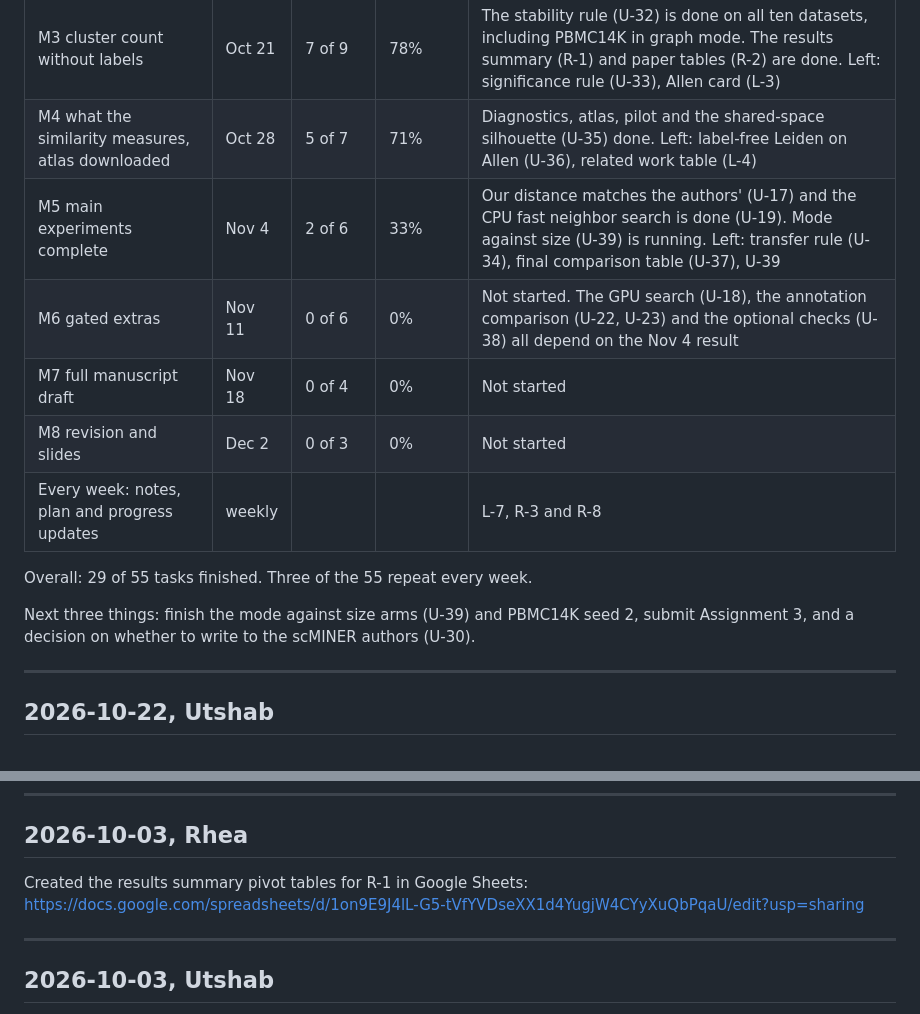
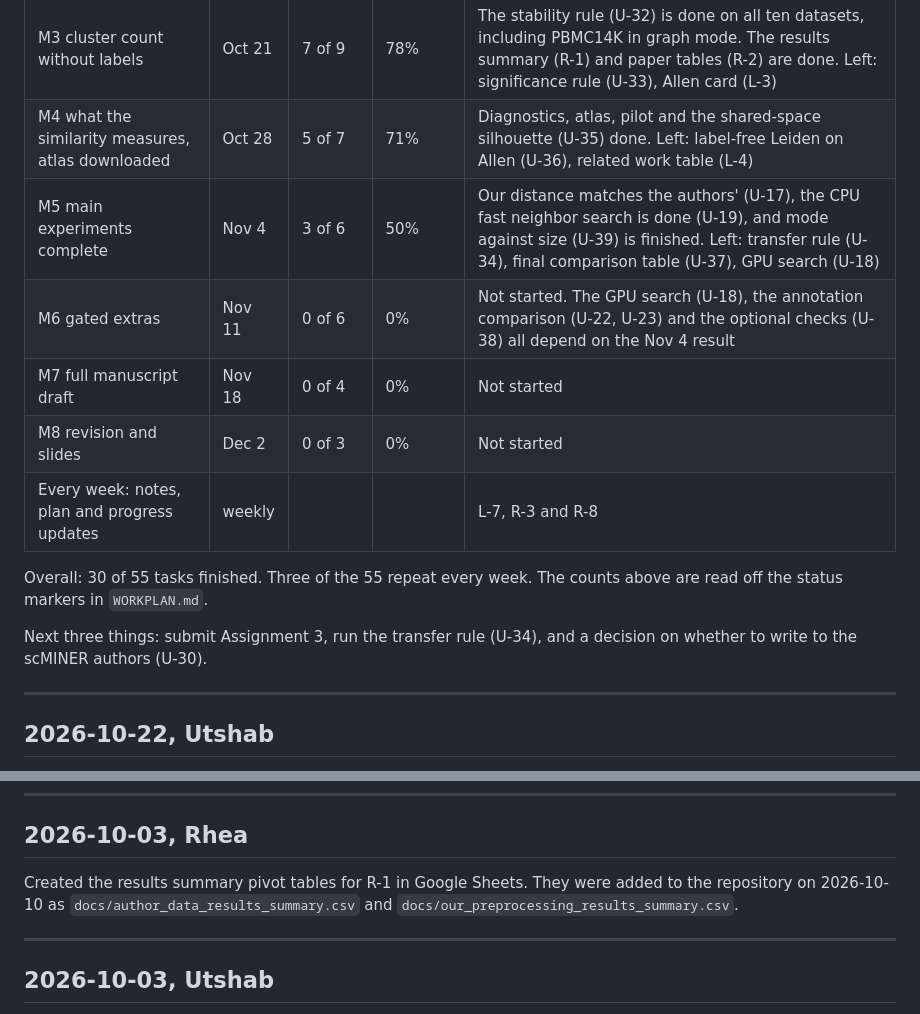
Before and after one commit to utshabkg/scminer-clustering, a Markdown page: PROGRESS.md, 2 parts joined by grey strips. Rendered like a GitHub page.

```diff
--- a/PROGRESS.md
+++ b/PROGRESS.md
@@ -13,15 +13,15 @@ Updated: 2026-10-22. Counts follow the Milestone column in `WORKPLAN.md`.
 | M2 reproduce the paper, Assignment 2 report | Oct 14 | 7 of 9 | 78% | Ten benchmark sets run, nine reproduce within 0.05. Report submitted (U-31). Left: contacting the authors (U-30), PBMC14K card (L-2) |
 | M3 cluster count without labels | Oct 21 | 7 of 9 | 78% | The stability rule (U-32) is done on all ten datasets, including PBMC14K in graph mode. The results summary (R-1) and paper tables (R-2) are done. Left: significance rule (U-33), Allen card (L-3) |
 | M4 what the similarity measures, atlas downloaded | Oct 28 | 5 of 7 | 71% | Diagnostics, atlas, pilot and the shared-space silhouette (U-35) done. Left: label-free Leiden on Allen (U-36), related work table (L-4) |
-| M5 main experiments complete | Nov 4 | 2 of 6 | 33% | Our distance matches the authors' (U-17) and the CPU fast neighbor search is done (U-19). Mode against size (U-39) is running. Left: transfer rule (U-34), final comparison table (U-37), U-39 |
+| M5 main experiments complete | Nov 4 | 3 of 6 | 50% | Our distance matches the authors' (U-17), the CPU fast neighbor search is done (U-19), and mode against size (U-39) is finished. Left: transfer rule (U-34), final comparison table (U-37), GPU search (U-18) |
 | M6 gated extras | Nov 11 | 0 of 6 | 0% | Not started. The GPU search (U-18), the annotation comparison (U-22, U-23) and the optional checks (U-38) all depend on the Nov 4 result |
 | M7 full manuscript draft | Nov 18 | 0 of 4 | 0% | Not started |
 | M8 revision and slides | Dec 2 | 0 of 3 | 0% | Not started |
 | Every week: notes, plan and progress updates | weekly | | | L-7, R-3 and R-8 |
 
-Overall: 29 of 55 tasks finished. Three of the 55 repeat every week.
+Overall: 30 of 55 tasks finished. Three of the 55 repeat every week. The counts above are read off the status markers in `WORKPLAN.md`.
 
-Next three things: finish the mode against size arms (U-39) and PBMC14K seed 2, submit Assignment 3, and a decision on whether to write to the scMINER authors (U-30).
+Next three things: submit Assignment 3, run the transfer rule (U-34), and a decision on whether to write to the scMINER authors (U-30).
 
 ---
 
@@ -166,7 +166,7 @@ Added the pivot tables to the repo as `docs/author_data_results_summary.csv` (au
 
 ## 2026-10-03, Rhea
 
-Created the results summary pivot tables for R-1 in Google Sheets: https://docs.google.com/spreadsheets/d/1on9E9J4lL-G5-tVfYVDseXX1d4YugjW4CYyXuQbPqaU/edit?usp=sharing
+Created the results summary pivot tables for R-1 in Google Sheets. They were added to the repository on 2026-10-10 as `docs/author_data_results_summary.csv` and `docs/our_preprocessing_results_summary.csv`.
 
 ---
 
```
